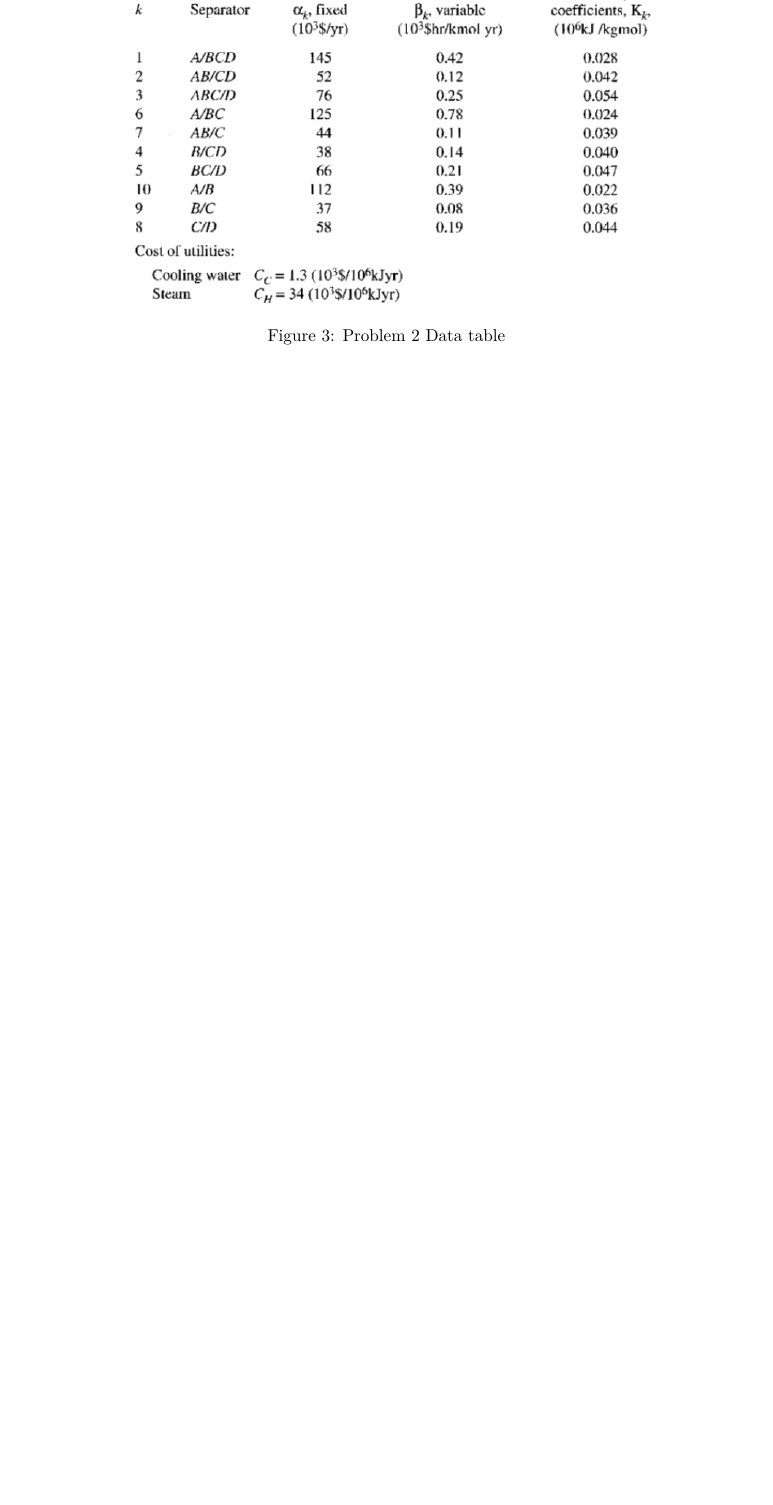
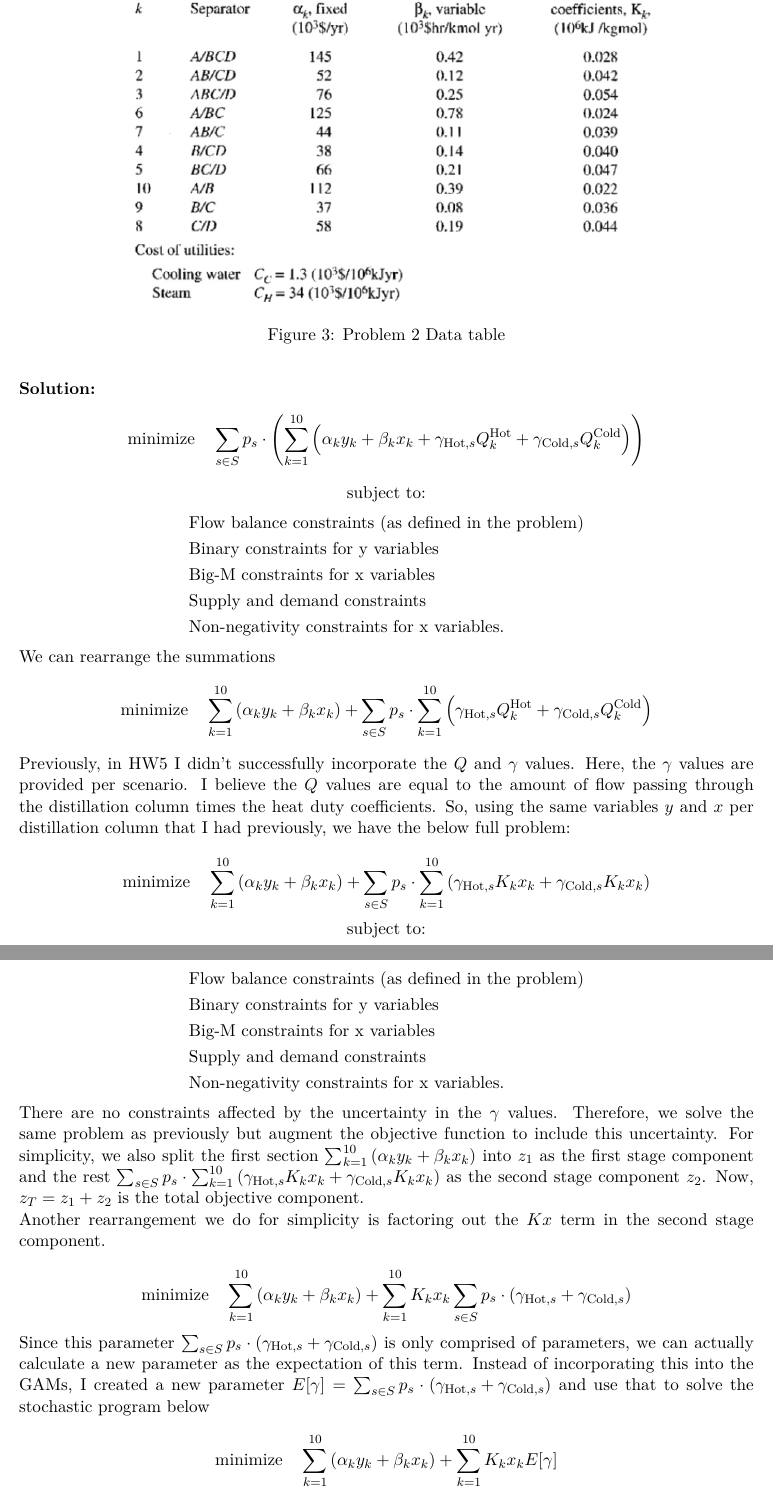
Before and after one commit to Hansespinosa2/ech4905-andres-espinosa, a LaTeX problem sheet (hw/hw6/hw6.tex): part of page 5 of 5 before the commit and two parts of pages 5 and 6 of 6 after it, the two joined at a grey line, cut so that both start at the same text, the shorter picture padded with empty space. The pictures show the PDF file hw/hw6/hw6.pdf that the author committed with the source.

Commit message:
Formulate the stochastic problem

```diff
--- a/hw/hw6/hw6.tex
+++ b/hw/hw6/hw6.tex
@@ -199,7 +199,77 @@ Unlike the previous case, assume that the parameters $\gamma_{\text{Hot}}$ and $
 Formulate a stochastic optimization problem in GAMS and solve the problem.
 
 \textbf{Solution:}
+\[
+\text{minimize} \quad \sum_{s \in S} p_s \cdot \left( \sum_{k=1}^{10} \left( \alpha_k y_k + \beta_k x_k + \gamma_{\text{Hot},s} Q_k^{\text{Hot}} + \gamma_{\text{Cold},s} Q_k^{\text{Cold}} \right) \right)
+\]
+\[
+\text{subject to:}
+\]
+\[
+\begin{aligned}
+    & \text{Flow balance constraints (as defined in the problem)} \\
+    & \text{Binary constraints for y variables} \\
+    & \text{Big-M constraints for x variables} \\
+    & \text{Supply and demand constraints} \\
+    & \text{Non-negativity constraints for x variables.}
+\end{aligned}
+\]
 
+We can rearrange the summations
+\[
+\text{minimize} \quad \sum_{k=1}^{10} \left( \alpha_k y_k + \beta_k x_k \right) + \sum_{s \in S} p_s \cdot \sum_{k=1}^{10} \left( \gamma_{\text{Hot},s} Q_k^{\text{Hot}} + \gamma_{\text{Cold},s} Q_k^{\text{Cold}} \right)
+\]
+
+Previously, in HW5 I didn't successfully incorporate the $Q$ and $\gamma$ values.
+Here, the $\gamma$ values are provided per scenario.
+I believe the $Q$ values are equal to the amount of flow passing through the distillation column times the heat duty coefficients.
+So, using the same variables $y$ and $x$ per distillation column that I had previously, we have the below full problem:
+
+
+\[
+    \text{minimize} \quad \sum_{k=1}^{10} \left( \alpha_k y_k + \beta_k x_k \right) + \sum_{s \in S} p_s \cdot \sum_{k=1}^{10} \left( \gamma_{\text{Hot},s} K_k x_k + \gamma_{\text{Cold},s} K_k x_k \right)
+\]
+\[
+\text{subject to:}
+\]
+\[
+\begin{aligned}
+    & \text{Flow balance constraints (as defined in the problem)} \\
+    & \text{Binary constraints for y variables} \\
+    & \text{Big-M constraints for x variables} \\
+    & \text{Supply and demand constraints} \\
+    & \text{Non-negativity constraints for x variables.}
+\end{aligned}
+\]
+
+There are no constraints affected by the uncertainty in the $\gamma$ values.
+Therefore, we solve the same problem as previously but augment the objective function to include this uncertainty.
+For simplicity, we also split the first section $\sum_{k=1}^{10} \left( \alpha_k y_k + \beta_k x_k \right)$ into $z_1$ as the first stage component and the rest $\sum_{s \in S} p_s \cdot \sum_{k=1}^{10} \left( \gamma_{\text{Hot},s} K_k x_k + \gamma_{\text{Cold},s} K_k x_k \right)$ as the second stage component $z_2$.
+Now, $z_T = z_1 + z_2$ is the total objective component.
+
+Another rearrangement we do for simplicity is factoring out the $K x $ term in the second stage component.
+
+\[
+    \text{minimize} \quad \sum_{k=1}^{10} \left( \alpha_k y_k + \beta_k x_k \right) + \sum_{k=1}^{10} K_k x_k \sum_{s \in S} p_s \cdot  \left( \gamma_{\text{Hot},s}  + \gamma_{\text{Cold},s} \right)
+\]
+
+Since this parameter $\sum_{s \in S} p_s \cdot  \left( \gamma_{\text{Hot},s}  + \gamma_{\text{Cold},s} \right)$ is only comprised of parameters, we can actually calculate a new parameter as the expectation of this term.
+Instead of incorporating this into the GAMs, I created a new parameter $E[\gamma] = \sum_{s \in S} p_s \cdot  \left( \gamma_{\text{Hot},s}  + \gamma_{\text{Cold},s} \right)$ and use that to solve the stochastic program below
+\[
+    \text{minimize} \quad \sum_{k=1}^{10} \left( \alpha_k y_k + \beta_k x_k \right) + \sum_{k=1}^{10} K_k x_k E[\gamma]
+\]
+\[
+\text{subject to:}
+\]
+\[
+\begin{aligned}
+    & \text{Flow balance constraints (as defined in the problem)} \\
+    & \text{Binary constraints for y variables} \\
+    & \text{Big-M constraints for x variables} \\
+    & \text{Supply and demand constraints} \\
+    & \text{Non-negativity constraints for x variables.}
+\end{aligned}
+\]
 
 
 \end{document}
```
Also changed, not shown: hw/hw6/hw6.pdf, prof_course_notes/11. Optimization under uncertainty.pdf (added).
